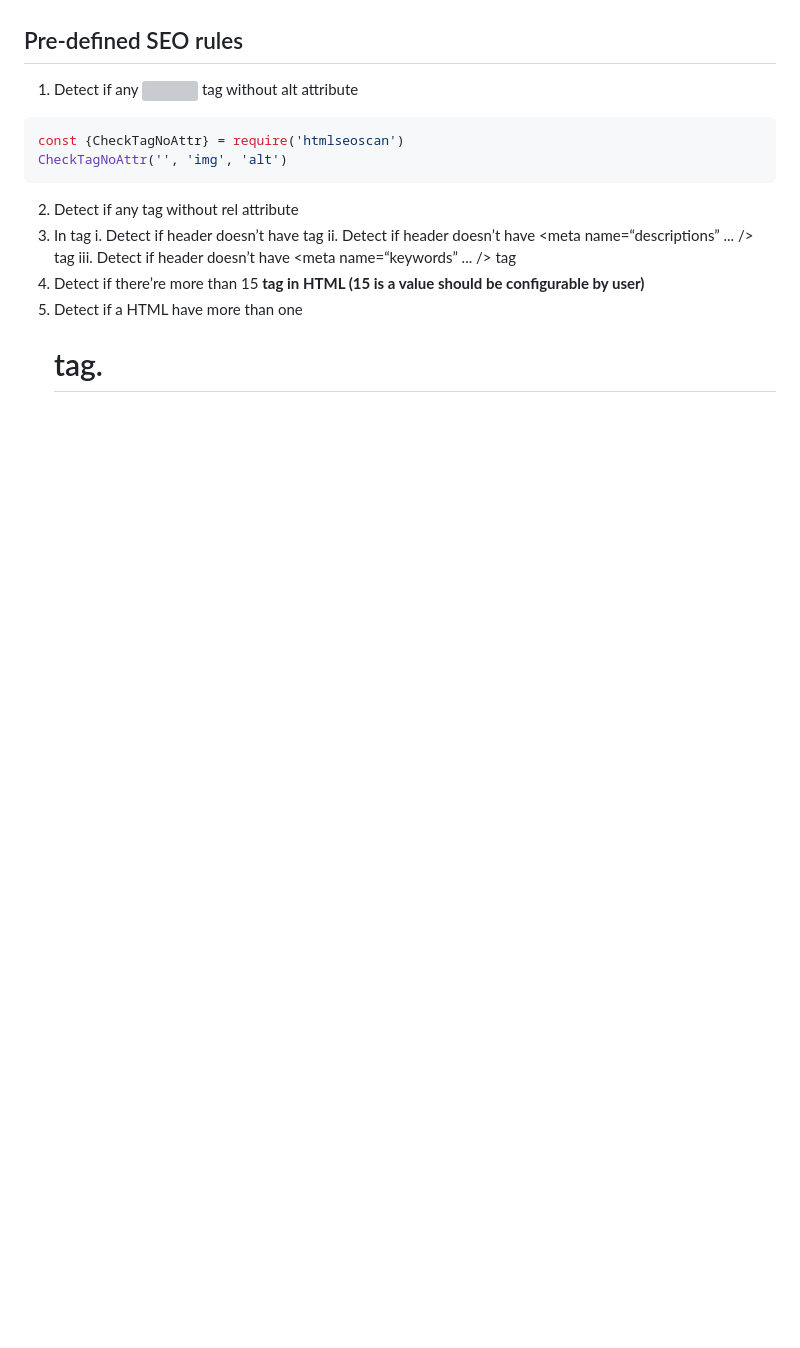
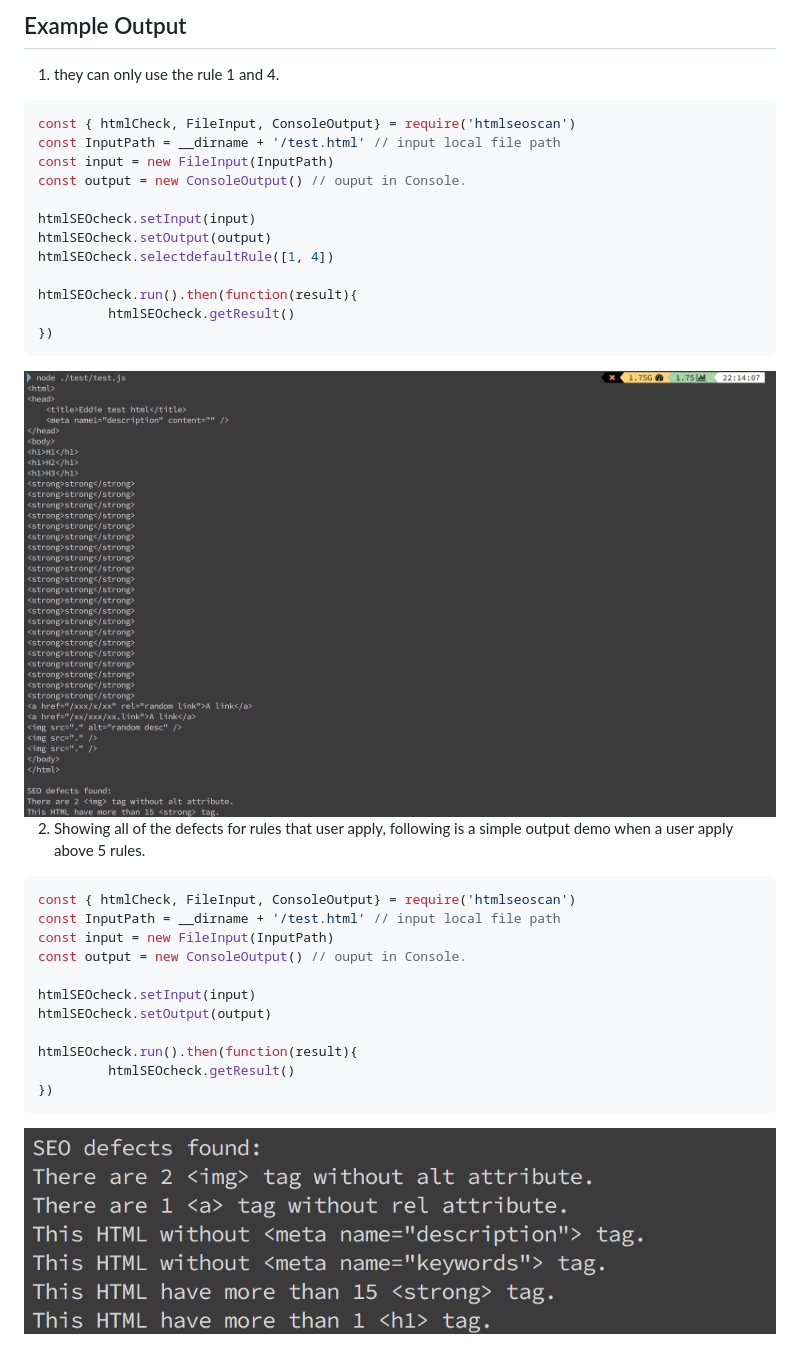
Before and after one commit to EddieYY/htmlSEOscan, a Markdown page: README.md, the part around one of its changes. Drawn GitHub-style; pictures changed too: img/example1.png (added), img/example2.png (added); blank space fills up the shorter version; grey boxes are pictures that could not be loaded.

````diff
--- a/README.md
+++ b/README.md
@@ -45,22 +109,35 @@ III. Console
+## Example Output
+1. they can only use the rule 1 and 4.
+```js
+const { htmlCheck, FileInput, ConsoleOutput} = require('htmlseoscan')
+const InputPath = __dirname + '/test.html' // input local file path
+const input = new FileInput(InputPath)
+const output = new ConsoleOutput() // ouput in Console.
+
+htmlSEOcheck.setInput(input)
+htmlSEOcheck.setOutput(output)
+htmlSEOcheck.selectdefaultRule([1, 4])
+
+htmlSEOcheck.run().then(function(result){
+         htmlSEOcheck.getResult()
+})
+```
+<img  src="https://raw.githubusercontent.com/EddieYY/htmlSEOscan/master/img/example1.png">
 
 
 
+2. Showing all of the defects for rules that user apply, following is a simple output demo when a user apply above 5 rules.
+```js
+const { htmlCheck, FileInput, ConsoleOutput} = require('htmlseoscan')
+const InputPath = __dirname + '/test.html' // input local file path
+const input = new FileInput(InputPath)
+const output = new ConsoleOutput() // ouput in Console.
 
-## Pre-defined SEO rules
-1. Detect if any <img /> tag without alt attribute
+htmlSEOcheck.setInput(input)
+htmlSEOcheck.setOutput(output)
 
-```js
-const {CheckTagNoAttr} = require('htmlseoscan')
-CheckTagNoAttr('', 'img', 'alt')
+htmlSEOcheck.run().then(function(result){
+         htmlSEOcheck.getResult()
+})
 ```
-
-
-
-
-2. Detect if any <a /> tag without rel attribute
-3. In <head> tag
-i. Detect if header doesn’t have <title> tag
-ii. Detect if header doesn’t have <meta name=“descriptions” ... /> tag
-iii. Detect if header doesn’t have <meta name=“keywords” ... /> tag
-4. Detect if there’re more than 15 <strong> tag in HTML (15 is a value should be configurable by user)
-5. Detect if a HTML have more than one <H1> tag.
+<img  src="https://raw.githubusercontent.com/EddieYY/htmlSEOscan/master/img/example2.png">
````
Also changed, not shown: other parts of README.md (+67 -3 lines), 5 other files.
